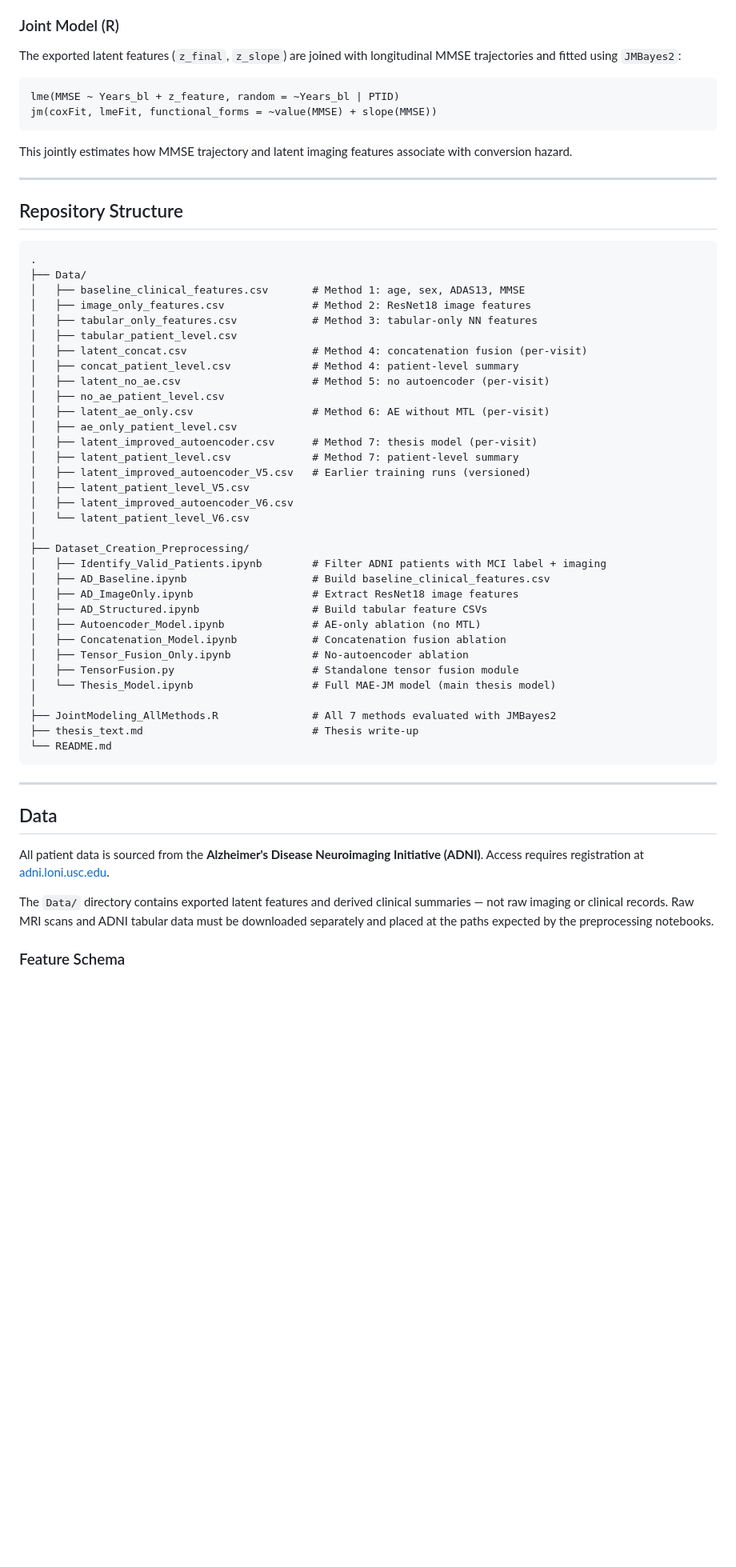
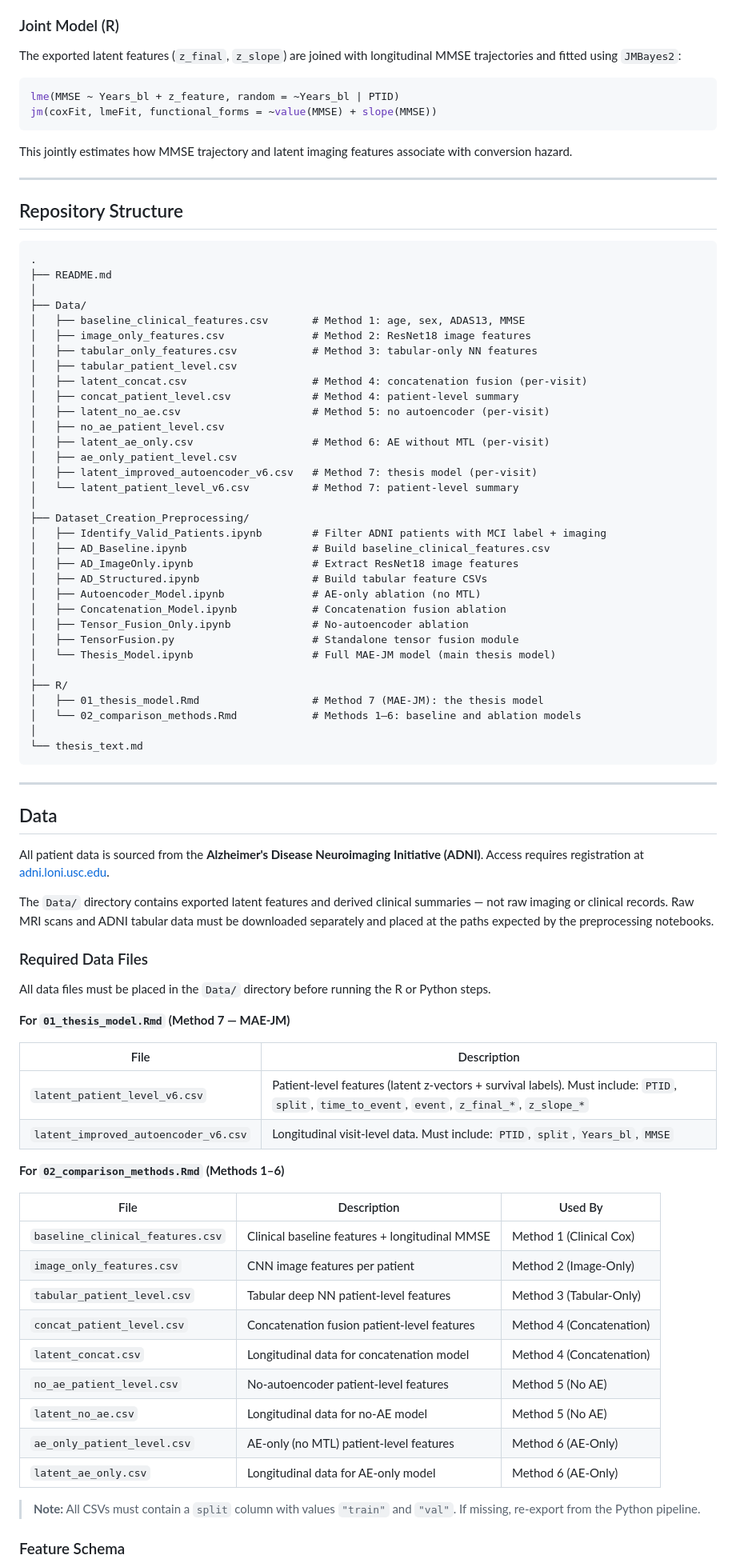
Before and after one commit to supertoffanie/thesis_maejm, a Markdown page: README.md, the part around one of its changes. Shown at 80% size. Rendered like a GitHub page; blank space fills up the shorter version.

````diff
--- a/README.md
+++ b/README.md
@@ -41,7 +41,7 @@ These are fused via **Tensor Fusion** (outer product), producing a `(256+1)×(64
 
 The exported latent features (`z_final`, `z_slope`) are joined with longitudinal MMSE trajectories and fitted using `JMBayes2`:
 
-```
+```r
 lme(MMSE ~ Years_bl + z_feature, random = ~Years_bl | PTID)
 jm(coxFit, lmeFit, functional_forms = ~value(MMSE) + slope(MMSE))
 ```
@@ -54,6 +54,8 @@ This jointly estimates how MMSE trajectory and latent imaging features associate
 
 ```
 .
+├── README.md
+│
 ├── Data/
 │   ├── baseline_clinical_features.csv       # Method 1: age, sex, ADAS13, MMSE
 │   ├── image_only_features.csv              # Method 2: ResNet18 image features
@@ -65,12 +67,8 @@ This jointly estimates how MMSE trajectory and latent imaging features associate
 │   ├── no_ae_patient_level.csv
 │   ├── latent_ae_only.csv                   # Method 6: AE without MTL (per-visit)
 │   ├── ae_only_patient_level.csv
-│   ├── latent_improved_autoencoder.csv      # Method 7: thesis model (per-visit)
-│   ├── latent_patient_level.csv             # Method 7: patient-level summary
-│   ├── latent_improved_autoencoder_V5.csv   # Earlier training runs (versioned)
-│   ├── latent_patient_level_V5.csv
-│   ├── latent_improved_autoencoder_V6.csv
-│   └── latent_patient_level_V6.csv
+│   ├── latent_improved_autoencoder_v6.csv   # Method 7: thesis model (per-visit)
+│   └── latent_patient_level_v6.csv          # Method 7: patient-level summary
 │
 ├── Dataset_Creation_Preprocessing/
 │   ├── Identify_Valid_Patients.ipynb        # Filter ADNI patients with MCI label + imaging
@@ -83,9 +81,11 @@ This jointly estimates how MMSE trajectory and latent imaging features associate
 │   ├── TensorFusion.py                      # Standalone tensor fusion module
 │   └── Thesis_Model.ipynb                   # Full MAE-JM model (main thesis model)
 │
-├── JointModeling_AllMethods.R               # All 7 methods evaluated with JMBayes2
-├── thesis_text.md                           # Thesis write-up
-└── README.md
+├── R/
+│   ├── 01_thesis_model.Rmd                  # Method 7 (MAE-JM): the thesis model
+│   └── 02_comparison_methods.Rmd            # Methods 1–6: baseline and ablation models
+│
+└── thesis_text.md
 ```
 
 ---
@@ -96,5 +96,32 @@ All patient data is sourced from the **Alzheimer's Disease Neuroimaging Initiati
 
 The `Data/` directory contains exported latent features and derived clinical summaries — not raw imaging or clinical records. Raw MRI scans and ADNI tabular data must be downloaded separately and placed at the paths expected by the preprocessing notebooks.
 
+### Required Data Files
+
+All data files must be placed in the `Data/` directory before running the R or Python steps.
+
+**For `01_thesis_model.Rmd` (Method 7 — MAE-JM)**
+
+| File | Description |
+|------|-------------|
+| `latent_patient_level_v6.csv` | Patient-level features (latent z-vectors + survival labels). Must include: `PTID`, `split`, `time_to_event`, `event`, `z_final_*`, `z_slope_*` |
+| `latent_improved_autoencoder_v6.csv` | Longitudinal visit-level data. Must include: `PTID`, `split`, `Years_bl`, `MMSE` |
+
+**For `02_comparison_methods.Rmd` (Methods 1–6)**
+
+| File | Description | Used By |
+|------|-------------|---------|
+| `baseline_clinical_features.csv` | Clinical baseline features + longitudinal MMSE | Method 1 (Clinical Cox) |
+| `image_only_features.csv` | CNN image features per patient | Method 2 (Image-Only) |
+| `tabular_patient_level.csv` | Tabular deep NN patient-level features | Method 3 (Tabular-Only) |
+| `concat_patient_level.csv` | Concatenation fusion patient-level features | Method 4 (Concatenation) |
+| `latent_concat.csv` | Longitudinal data for concatenation model | Method 4 (Concatenation) |
+| `no_ae_patient_level.csv` | No-autoencoder patient-level features | Method 5 (No AE) |
+| `latent_no_ae.csv` | Longitudinal data for no-AE model | Method 5 (No AE) |
+| `ae_only_patient_level.csv` | AE-only (no MTL) patient-level features | Method 6 (AE-Only) |
+| `latent_ae_only.csv` | Longitudinal data for AE-only model | Method 6 (AE-Only) |
+
+> **Note:** All CSVs must contain a `split` column with values `"train"` and `"val"`. If missing, re-export from the Python pipeline.
+
 ### Feature Schema
 
````
Also changed, not shown: other parts of README.md (+36 -13 lines).
